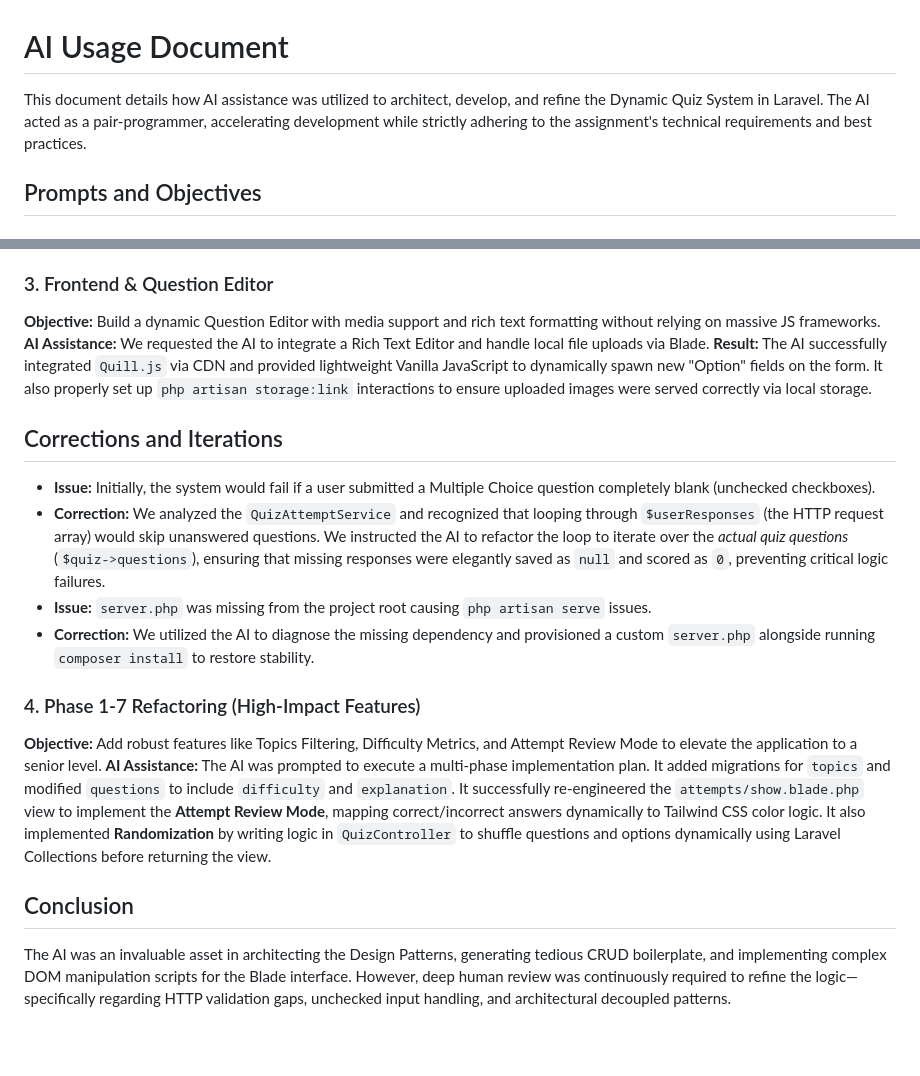
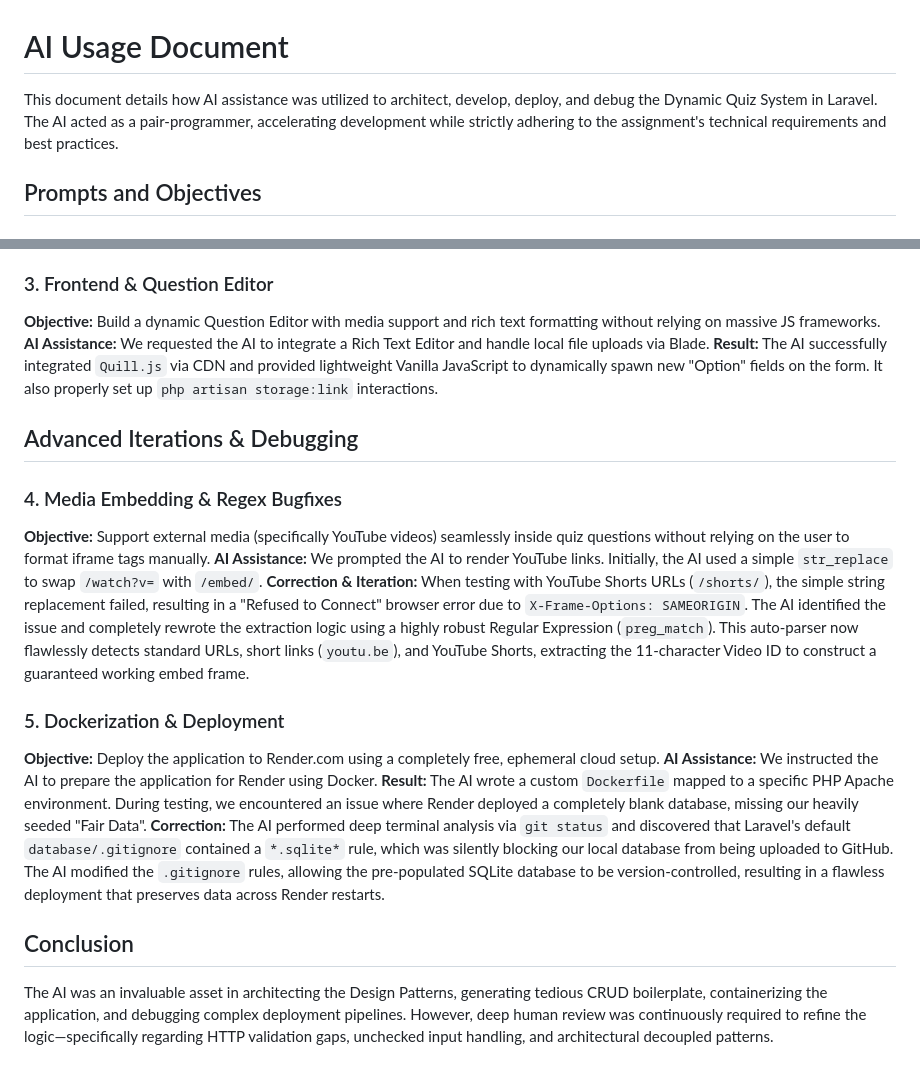
Before and after one commit to Bhumika-Raut/Quizlytic, a Markdown page: AI_USAGE.md, 2 parts joined by grey strips. GitHub-like rendering; blank space fills up the shorter version.

```diff
--- a/AI_USAGE.md
+++ b/AI_USAGE.md
@@ -1,6 +1,6 @@
 # AI Usage Document
 
-This document details how AI assistance was utilized to architect, develop, and refine the Dynamic Quiz System in Laravel. The AI acted as a pair-programmer, accelerating development while strictly adhering to the assignment's technical requirements and best practices.
+This document details how AI assistance was utilized to architect, develop, deploy, and debug the Dynamic Quiz System in Laravel. The AI acted as a pair-programmer, accelerating development while strictly adhering to the assignment's technical requirements and best practices.
 
 ## Prompts and Objectives
 
@@ -17,17 +17,20 @@ This document details how AI assistance was utilized to architect, develop, and
 ### 3. Frontend & Question Editor
 **Objective:** Build a dynamic Question Editor with media support and rich text formatting without relying on massive JS frameworks.
 **AI Assistance:** We requested the AI to integrate a Rich Text Editor and handle local file uploads via Blade.
-**Result:** The AI successfully integrated `Quill.js` via CDN and provided lightweight Vanilla JavaScript to dynamically spawn new "Option" fields on the form. It also properly set up `php artisan storage:link` interactions to ensure uploaded images were served correctly via local storage.
+**Result:** The AI successfully integrated `Quill.js` via CDN and provided lightweight Vanilla JavaScript to dynamically spawn new "Option" fields on the form. It also properly set up `php artisan storage:link` interactions.
 
-## Corrections and Iterations
-- **Issue:** Initially, the system would fail if a user submitted a Multiple Choice question completely blank (unchecked checkboxes).
-- **Correction:** We analyzed the `QuizAttemptService` and recognized that looping through `$userResponses` (the HTTP request array) would skip unanswered questions. We instructed the AI to refactor the loop to iterate over the *actual quiz questions* (`$quiz->questions`), ensuring that missing responses were elegantly saved as `null` and scored as `0`, preventing critical logic failures.
-- **Issue:** `server.php` was missing from the project root causing `php artisan serve` issues.
-- **Correction:** We utilized the AI to diagnose the missing dependency and provisioned a custom `server.php` alongside running `composer install` to restore stability.
+## Advanced Iterations & Debugging
 
-### 4. Phase 1-7 Refactoring (High-Impact Features)
-**Objective:** Add robust features like Topics Filtering, Difficulty Metrics, and Attempt Review Mode to elevate the application to a senior level.
-**AI Assistance:** The AI was prompted to execute a multi-phase implementation plan. It added migrations for `topics` and modified `questions` to include `difficulty` and `explanation`. It successfully re-engineered the `attempts/show.blade.php` view to implement the **Attempt Review Mode**, mapping correct/incorrect answers dynamically to Tailwind CSS color logic. It also implemented **Randomization** by writing logic in `QuizController` to shuffle questions and options dynamically using Laravel Collections before returning the view.
+### 4. Media Embedding & Regex Bugfixes
+**Objective:** Support external media (specifically YouTube videos) seamlessly inside quiz questions without relying on the user to format iframe tags manually.
+**AI Assistance:** We prompted the AI to render YouTube links. Initially, the AI used a simple `str_replace` to swap `/watch?v=` with `/embed/`.
+**Correction & Iteration:** When testing with YouTube Shorts URLs (`/shorts/`), the simple string replacement failed, resulting in a "Refused to Connect" browser error due to `X-Frame-Options: SAMEORIGIN`. The AI identified the issue and completely rewrote the extraction logic using a highly robust Regular Expression (`preg_match`). This auto-parser now flawlessly detects standard URLs, short links (`youtu.be`), and YouTube Shorts, extracting the 11-character Video ID to construct a guaranteed working embed frame.
+
+### 5. Dockerization & Deployment
+**Objective:** Deploy the application to Render.com using a completely free, ephemeral cloud setup.
+**AI Assistance:** We instructed the AI to prepare the application for Render using Docker.
+**Result:** The AI wrote a custom `Dockerfile` mapped to a specific PHP Apache environment. During testing, we encountered an issue where Render deployed a completely blank database, missing our heavily seeded "Fair Data".
+**Correction:** The AI performed deep terminal analysis via `git status` and discovered that Laravel's default `database/.gitignore` contained a `*.sqlite*` rule, which was silently blocking our local database from being uploaded to GitHub. The AI modified the `.gitignore` rules, allowing the pre-populated SQLite database to be version-controlled, resulting in a flawless deployment that preserves data across Render restarts.
 
 ## Conclusion
-The AI was an invaluable asset in architecting the Design Patterns, generating tedious CRUD boilerplate, and implementing complex DOM manipulation scripts for the Blade interface. However, deep human review was continuously required to refine the logic—specifically regarding HTTP validation gaps, unchecked input handling, and architectural decoupled patterns.
+The AI was an invaluable asset in architecting the Design Patterns, generating tedious CRUD boilerplate, containerizing the application, and debugging complex deployment pipelines. However, deep human review was continuously required to refine the logic—specifically regarding HTTP validation gaps, unchecked input handling, and architectural decoupled patterns.
```
Also changed, not shown: ARCHITECTURE.md (+15 -14 lines).
